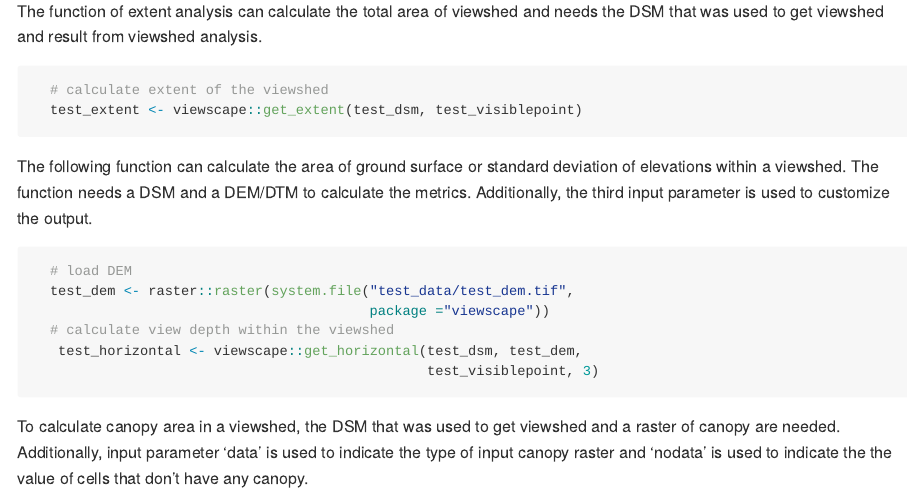
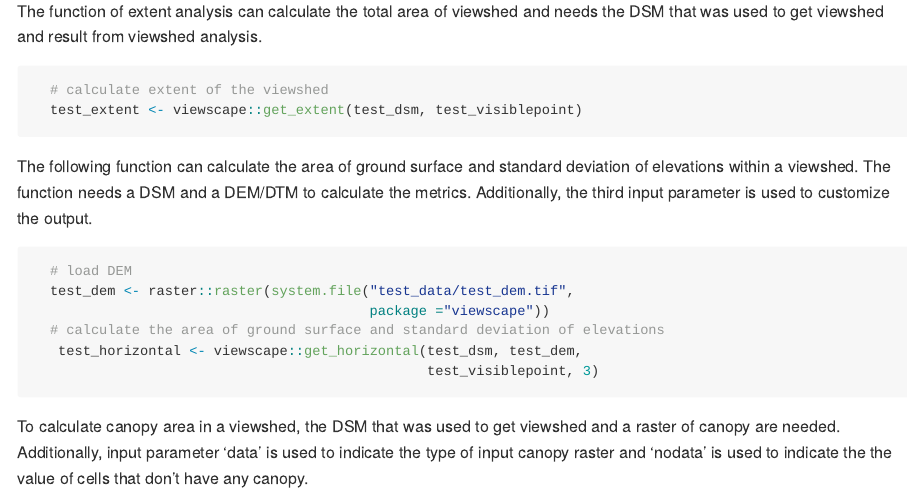
Before and after one commit to land-info-lab/viewscape, an R Markdown document (README.Rmd): the page in a window 1100 px wide, from 1060 px down. Rendered offline with R 4.5, knitr and Pandoc, with nearby package versions; badge pictures from the web are left out.

Commit message:
- change comments

````diff
--- a/README.Rmd
+++ b/README.Rmd
@@ -71,13 +71,13 @@ The function of extent analysis can calculate the total area of viewshed and nee
   test_extent <- viewscape::get_extent(test_dsm, test_visiblepoint)
 ```
 
-The following function can calculate the area of ground surface or standard deviation of elevations within a viewshed. The function needs a DSM and a DEM/DTM to calculate the metrics. Additionally, the third input parameter is used to customize the output.
+The following function can calculate the area of ground surface and standard deviation of elevations within a viewshed. The function needs a DSM and a DEM/DTM to calculate the metrics. Additionally, the third input parameter is used to customize the output.
 
 ```{r eval=FALSE}
   # load DEM
   test_dem <- raster::raster(system.file("test_data/test_dem.tif",
                                          package ="viewscape"))
-  # calculate view depth within the viewshed
+  # calculate the area of ground surface and standard deviation of elevations
    test_horizontal <- viewscape::get_horizontal(test_dsm, test_dem,
                                                 test_visiblepoint, 3)
 ```
````
